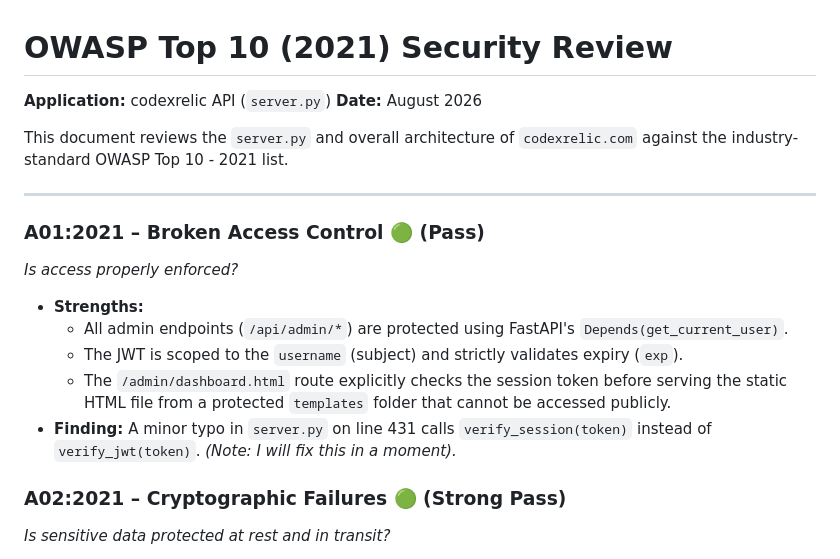
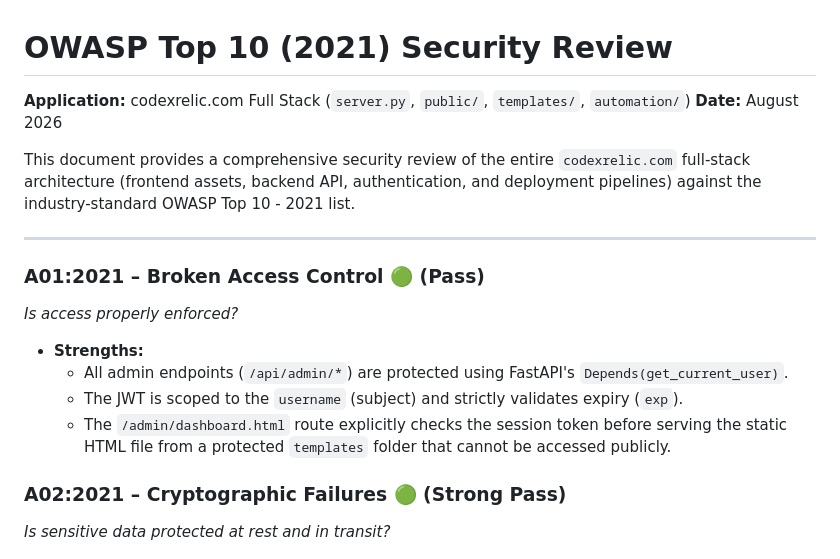
Before and after one commit to mohdazam193/codexrelic.com, a Markdown page: OWASP_TOP_10_REVIEW.md, the part around the change. Rendered like a GitHub page.

```diff
--- a/OWASP_TOP_10_REVIEW.md
+++ b/OWASP_TOP_10_REVIEW.md
@@ -1,8 +1,8 @@
 # OWASP Top 10 (2021) Security Review
-**Application:** codexrelic API (`server.py`)
+**Application:** codexrelic.com Full Stack (`server.py`, `public/`, `templates/`, `automation/`)
 **Date:** August 2026
 
-This document reviews the `server.py` and overall architecture of `codexrelic.com` against the industry-standard OWASP Top 10 - 2021 list.
+This document provides a comprehensive security review of the entire `codexrelic.com` full-stack architecture (frontend assets, backend API, authentication, and deployment pipelines) against the industry-standard OWASP Top 10 - 2021 list.
 
 ---
 
@@ -12,8 +12,6 @@ This document reviews the `server.py` and overall architecture of `codexrelic.co
   - All admin endpoints (`/api/admin/*`) are protected using FastAPI's `Depends(get_current_user)`.
   - The JWT is scoped to the `username` (subject) and strictly validates expiry (`exp`).
   - The `/admin/dashboard.html` route explicitly checks the session token before serving the static HTML file from a protected `templates` folder that cannot be accessed publicly.
-- **Finding:** A minor typo in `server.py` on line 431 calls `verify_session(token)` instead of `verify_jwt(token)`. *(Note: I will fix this in a moment).*
-
 ### A02:2021 – Cryptographic Failures 🟢 (Strong Pass)
 *Is sensitive data protected at rest and in transit?*
 - **Strengths:**
```
Also changed, not shown: 12_FACTOR_APP_REVIEW.md (added, +66 -0 lines), README.md (+1 -0 lines).
